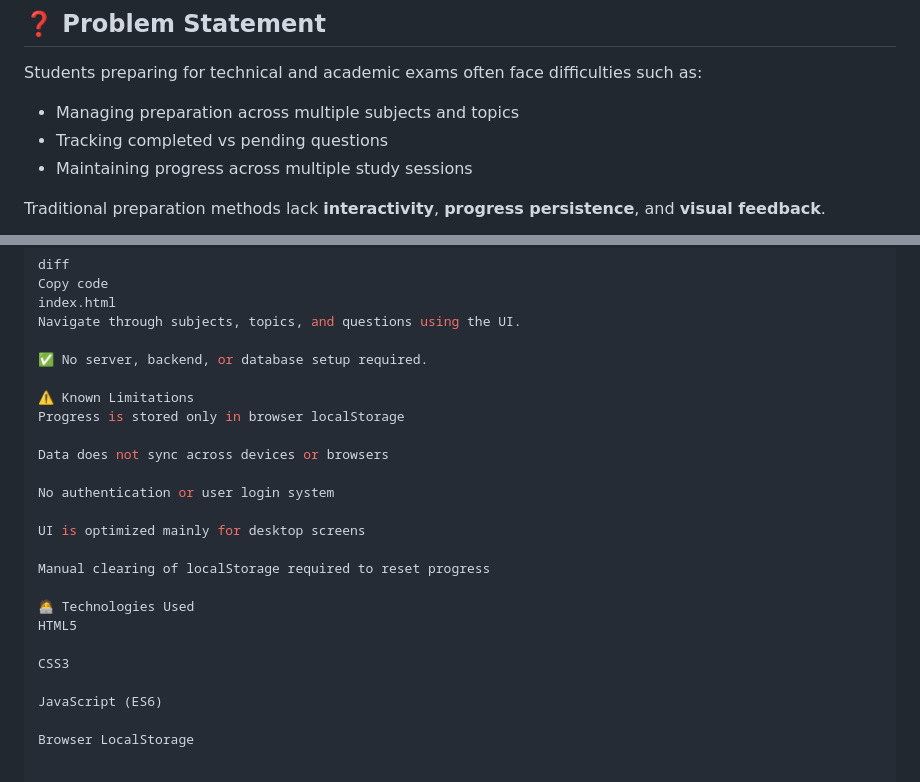
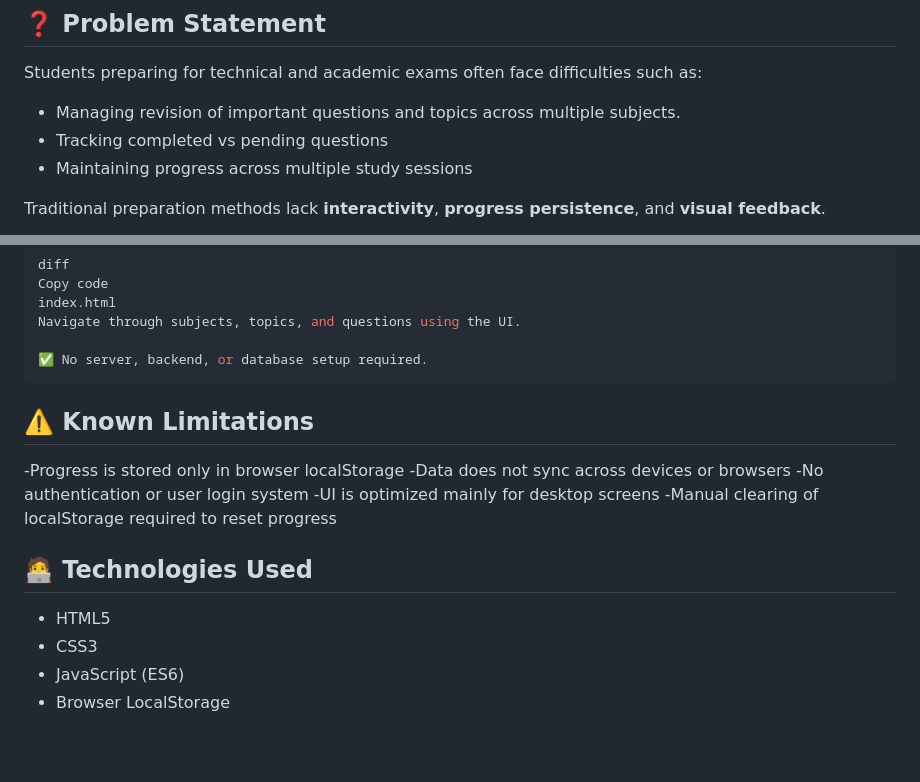
Before and after one commit to YASHK-arch/Prepzy-App, a Markdown page: README.md, 2 parts joined by grey strips. Drawn GitHub-style; blank space fills up the shorter version.

Commit message:
Refine README content and formatting
Updated problem statement and limitations sections for clarity. Reformatted technologies used list.

````diff
--- a/README.md
+++ b/README.md
@@ -12,7 +12,7 @@ Prepzy follows a **decentralized page structure with centralized storage logic**
 ## ❓ Problem Statement
 
 Students preparing for technical and academic exams often face difficulties such as:
-- Managing preparation across multiple subjects and topics
+- Managing revision of important questions and topics across multiple subjects.
 - Tracking completed vs pending questions
 - Maintaining progress across multiple study sessions
 
@@ -160,23 +161,17 @@ index.html
 Navigate through subjects, topics, and questions using the UI.
 
 ✅ No server, backend, or database setup required.
+```
 
-⚠️ Known Limitations
-Progress is stored only in browser localStorage
+## ⚠️ Known Limitations
+-Progress is stored only in browser localStorage
+-Data does not sync across devices or browsers
+-No authentication or user login system
+-UI is optimized mainly for desktop screens
+-Manual clearing of localStorage required to reset progress
 
-Data does not sync across devices or browsers
-
-No authentication or user login system
-
-UI is optimized mainly for desktop screens
-
-Manual clearing of localStorage required to reset progress
-
-🧑‍💻 Technologies Used
-HTML5
-
-CSS3
-
-JavaScript (ES6)
-
-Browser LocalStorage
+## 🧑‍💻 Technologies Used
+- HTML5
+- CSS3
+- JavaScript (ES6)
+- Browser LocalStorage
````
Also changed, not shown: other parts of README.md (+2 -1 lines).
